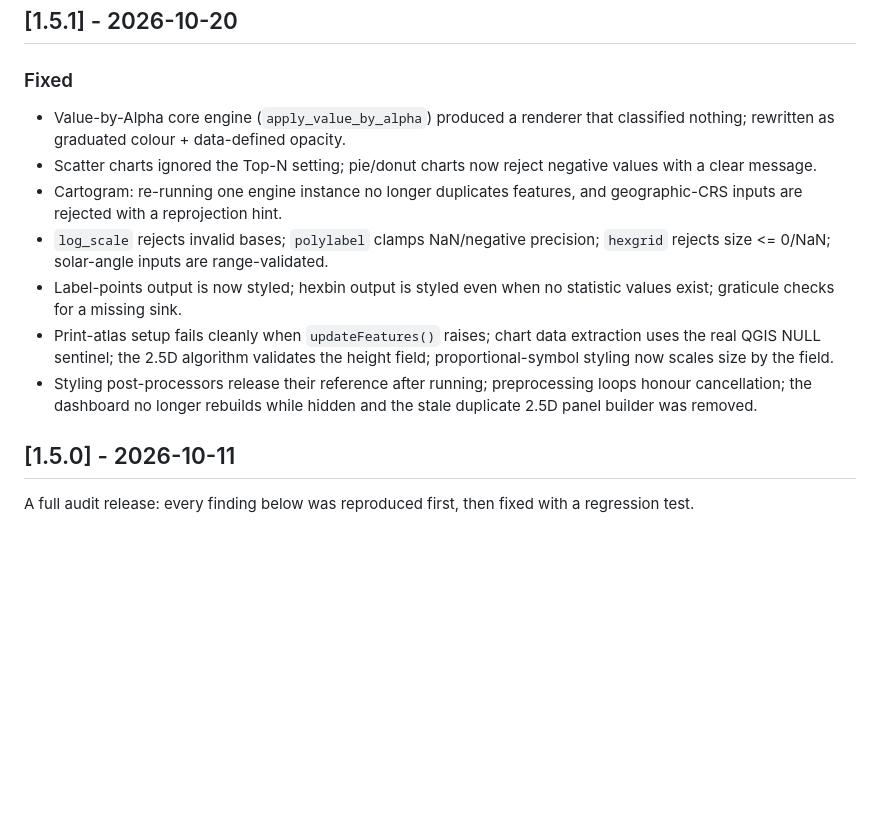
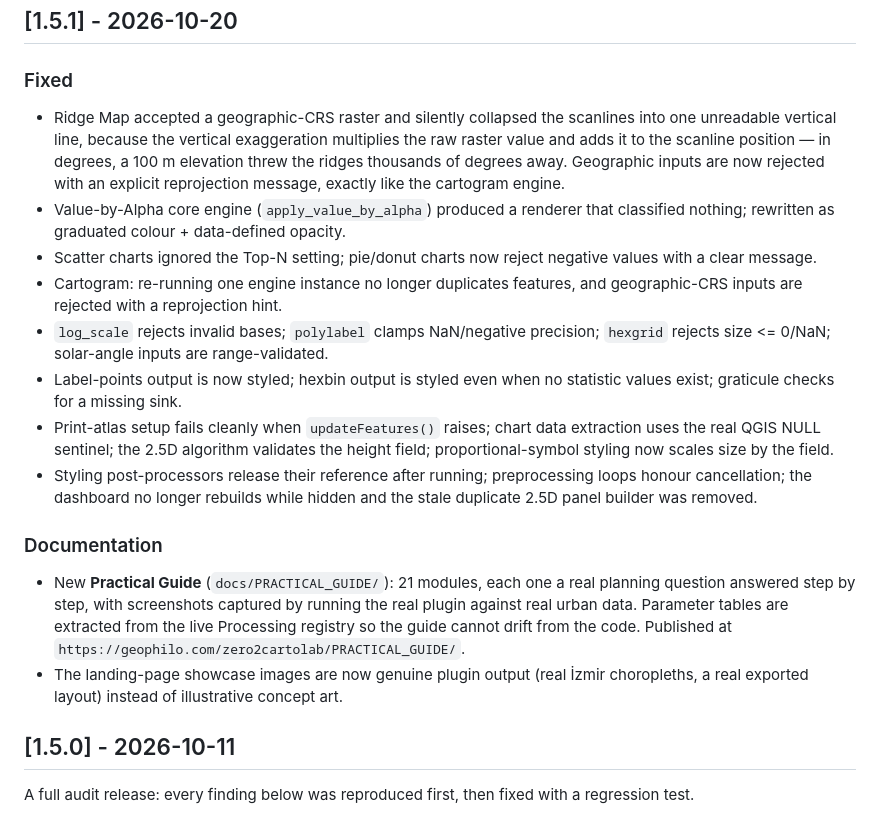
Before and after one commit to YusufEminoglu/zero2cartolab, a Markdown page: CHANGELOG.md, the part around the change. Rendered like a GitHub page; blank space fills up the shorter version.

Commit message:
Document the Practical Guide and the Ridge Map CRS fix
- CHANGELOG: record the geographic-CRS guard added to the Ridge Map engine
  and the new screenshot-driven Practical Guide
- README: link the Practical Guide, including the print-ready Turkish and
  English editions

```diff
--- a/CHANGELOG.md
+++ b/CHANGELOG.md
@@ -8,6 +8,12 @@ and this project adheres to [Semantic Versioning](https://semver.org/spec/v2.0.0
 
 ### Fixed
 
+- Ridge Map accepted a geographic-CRS raster and silently collapsed the
+  scanlines into one unreadable vertical line, because the vertical
+  exaggeration multiplies the raw raster value and adds it to the scanline
+  position — in degrees, a 100 m elevation threw the ridges thousands of
+  degrees away. Geographic inputs are now rejected with an explicit
+  reprojection message, exactly like the cartogram engine.
 - Value-by-Alpha core engine (`apply_value_by_alpha`) produced a renderer that
   classified nothing; rewritten as graduated colour + data-defined opacity.
 - Scatter charts ignored the Top-N setting; pie/donut charts now reject
@@ -24,6 +30,16 @@ and this project adheres to [Semantic Versioning](https://semver.org/spec/v2.0.0
 - Styling post-processors release their reference after running; preprocessing
   loops honour cancellation; the dashboard no longer rebuilds while hidden and
   the stale duplicate 2.5D panel builder was removed.
+
+### Documentation
+
+- New **Practical Guide** (`docs/PRACTICAL_GUIDE/`): 21 modules, each one a
+  real planning question answered step by step, with screenshots captured by
+  running the real plugin against real urban data. Parameter tables are
+  extracted from the live Processing registry so the guide cannot drift from
+  the code. Published at `https://geophilo.com/zero2cartolab/PRACTICAL_GUIDE/`.
+- The landing-page showcase images are now genuine plugin output (real İzmir
+  choropleths, a real exported layout) instead of illustrative concept art.
 
 ## [1.5.0] - 2026-10-11
 
```
Also changed, not shown: README.md (+4 -0 lines).
